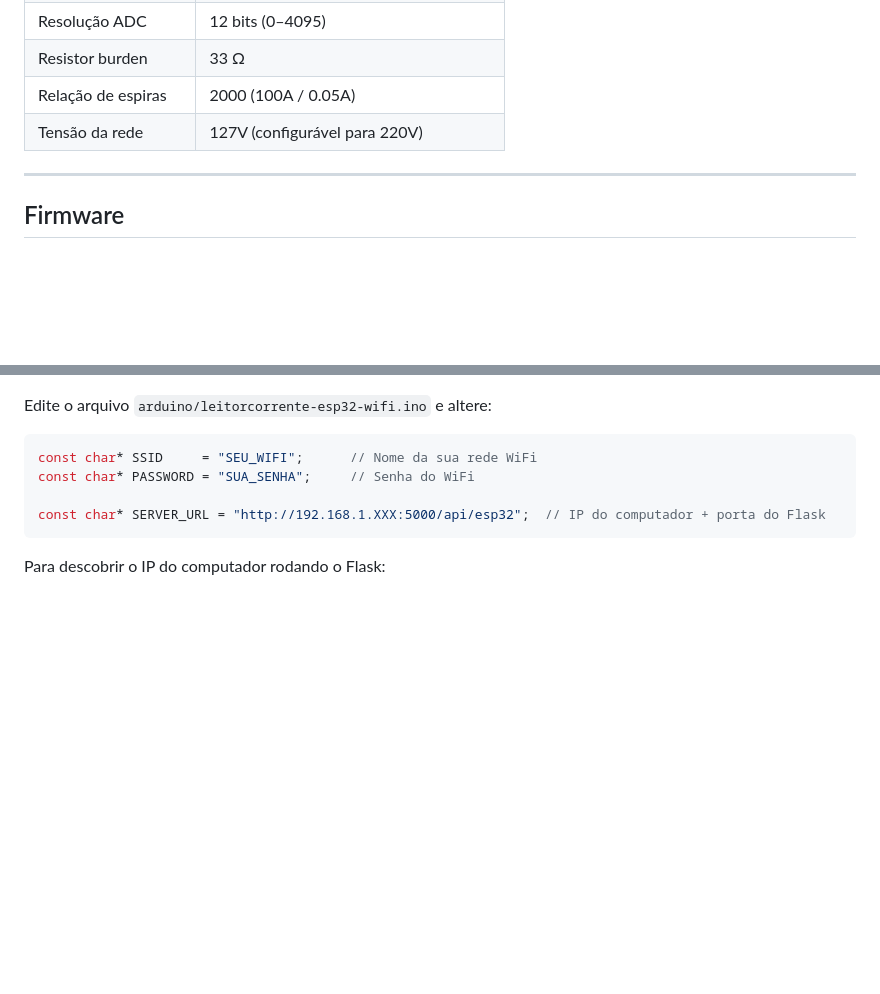
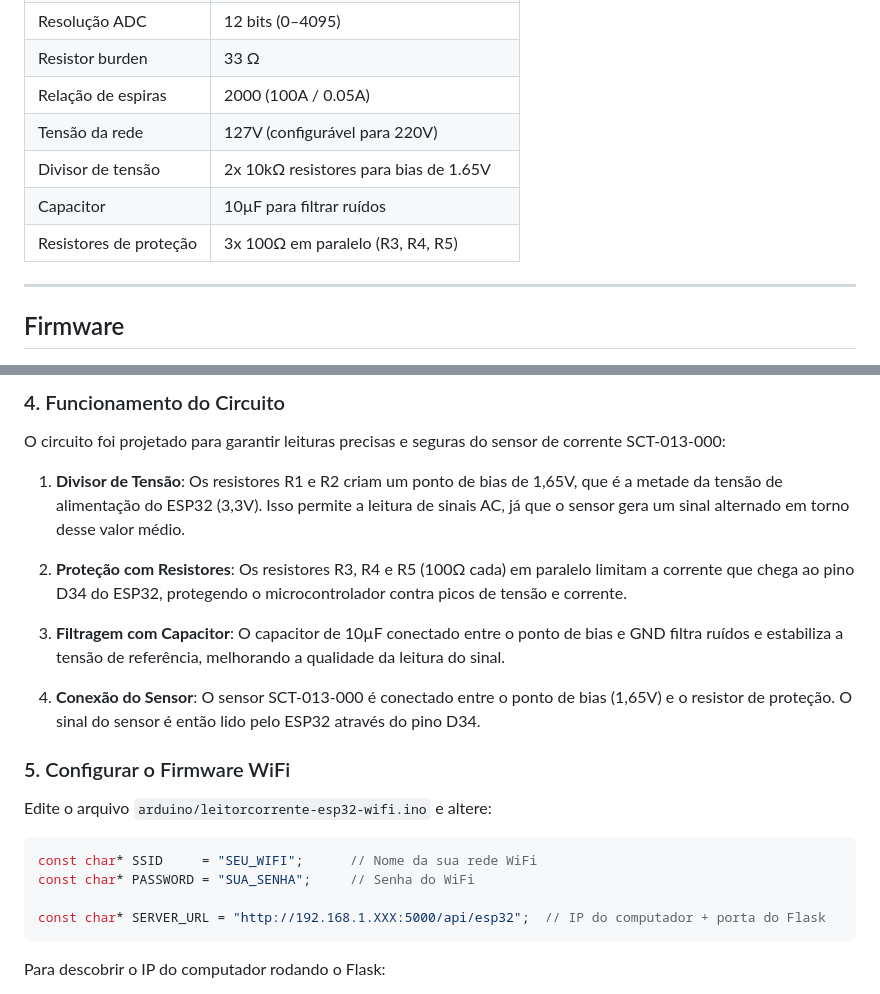
Before and after one commit to josemurilors/PI-SRAEI, a Markdown page: README.md, 2 parts joined by grey strips. GitHub-like rendering; blank space fills up the shorter version.

```diff
--- a/README.md
+++ b/README.md
@@ -43,6 +43,9 @@ Sistema de monitoramento energético IoT baseado em ESP32 com sensor de corrente
 | Resistor burden | 33 Ω |
 | Relação de espiras | 2000 (100A / 0.05A) |
 | Tensão da rede | 127V (configurável para 220V) |
+| Divisor de tensão | 2x 10kΩ resistores para bias de 1.65V |
+| Capacitor | 10µF para filtrar ruídos |
+| Resistores de proteção | 3x 100Ω em paralelo (R3, R4, R5) |
 
 ---
 
@@ -145,3 +196,16 @@ Sensor: SCT-013-000 (100A:50mA) com resistor burden (33Ω)
+### 4. Funcionamento do Circuito
+
+O circuito foi projetado para garantir leituras precisas e seguras do sensor de corrente SCT-013-000:
+
+1. **Divisor de Tensão**: Os resistores R1 e R2 criam um ponto de bias de 1,65V, que é a metade da tensão de alimentação do ESP32 (3,3V). Isso permite a leitura de sinais AC, já que o sensor gera um sinal alternado em torno desse valor médio.
+
+2. **Proteção com Resistores**: Os resistores R3, R4 e R5 (100Ω cada) em paralelo limitam a corrente que chega ao pino D34 do ESP32, protegendo o microcontrolador contra picos de tensão e corrente.
+
+3. **Filtragem com Capacitor**: O capacitor de 10µF conectado entre o ponto de bias e GND filtra ruídos e estabiliza a tensão de referência, melhorando a qualidade da leitura do sinal.
+
+4. **Conexão do Sensor**: O sensor SCT-013-000 é conectado entre o ponto de bias (1,65V) e o resistor de proteção. O sinal do sensor é então lido pelo ESP32 através do pino D34.
+
+### 5. Configurar o Firmware WiFi
 
 Edite o arquivo `arduino/leitorcorrente-esp32-wifi.ino` e altere:
 
```
Also changed, not shown: other parts of README.md (+57 -9 lines).
